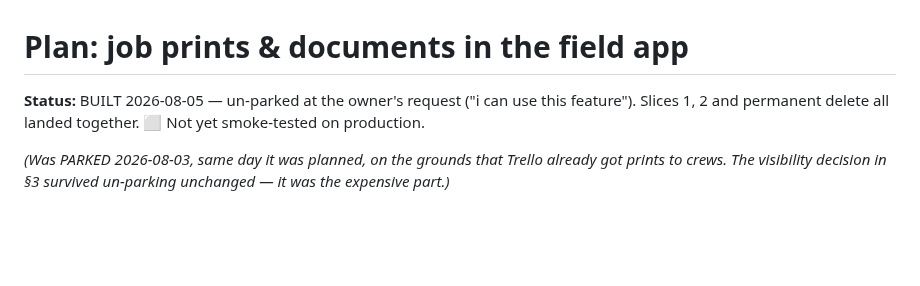
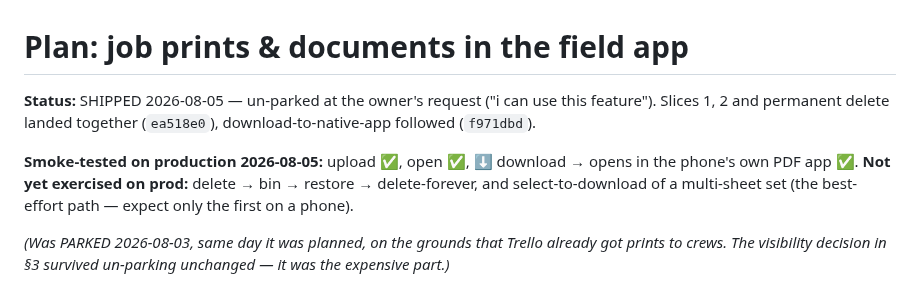
Before and after one commit to ricknee/nee-field-app, a Markdown page: docs/PLAN-job-prints.md, the part around the change. Rendered like a GitHub page; blank space fills up the shorter version.

Commit message:
docs: prints smoke-tested on prod — upload, open and download-to-PDF-app confirmed working

```diff
--- a/docs/PLAN-job-prints.md
+++ b/docs/PLAN-job-prints.md
@@ -1,7 +1,12 @@
 # Plan: job prints & documents in the field app
 
-**Status:** BUILT 2026-08-05 — un-parked at the owner's request ("i can use this feature"). Slices 1,
-2 and permanent delete all landed together. ⬜ Not yet smoke-tested on production.
+**Status:** SHIPPED 2026-08-05 — un-parked at the owner's request ("i can use this feature"). Slices
+1, 2 and permanent delete landed together (`ea518e0`), download-to-native-app followed (`f971dbd`).
+
+**Smoke-tested on production 2026-08-05:** upload ✅, open ✅, ⬇ download → opens in the phone's own
+PDF app ✅.
+**Not yet exercised on prod:** delete → bin → restore → delete-forever, and select-to-download of a
+multi-sheet set (the best-effort path — expect only the first on a phone).
 
 *(Was PARKED 2026-08-03, same day it was planned, on the grounds that Trello already got prints to
 crews. The visibility decision in §3 survived un-parking unchanged — it was the expensive part.)*
```
Also changed, not shown: docs/ROADMAP.md (+1 -1 lines).
